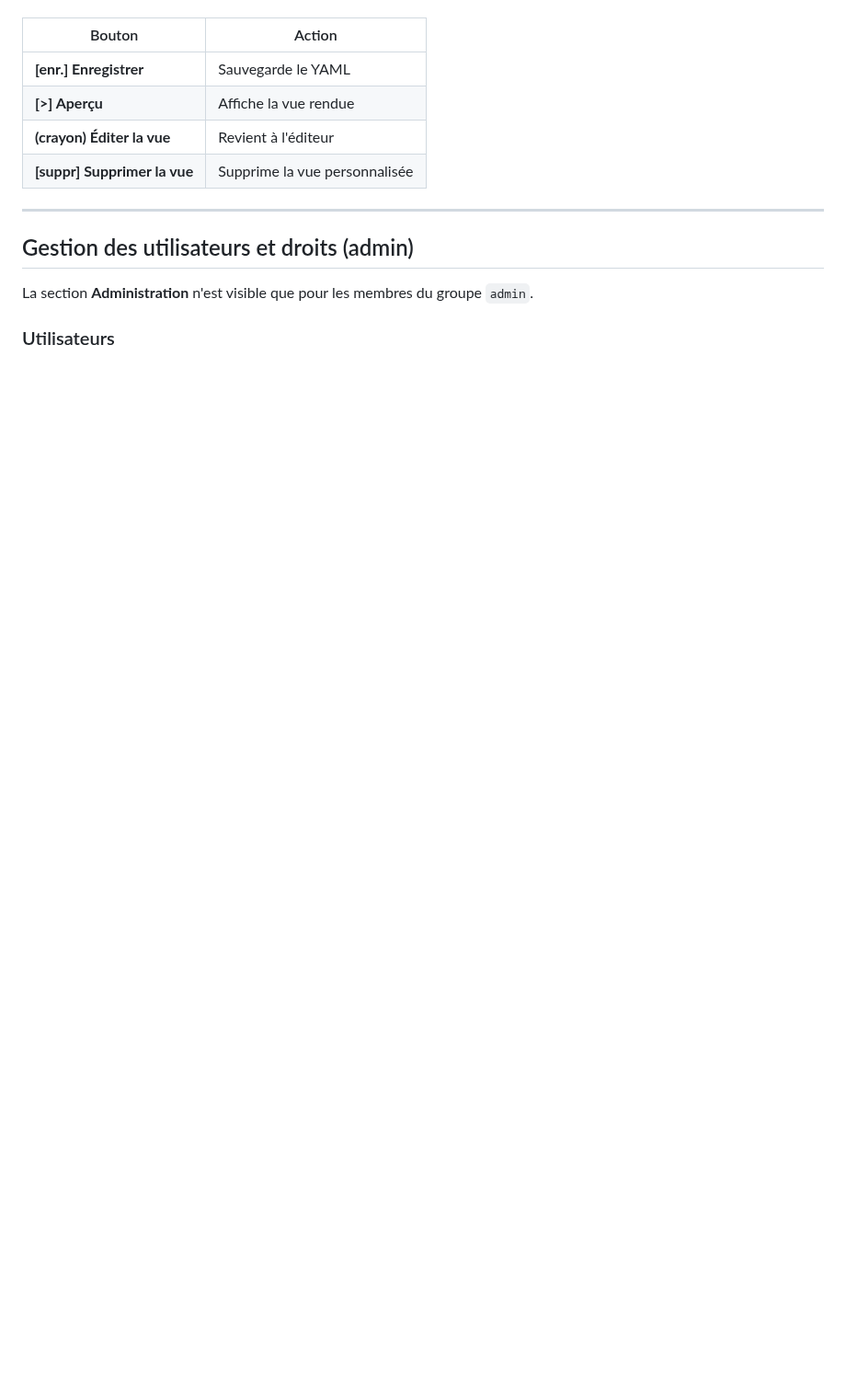
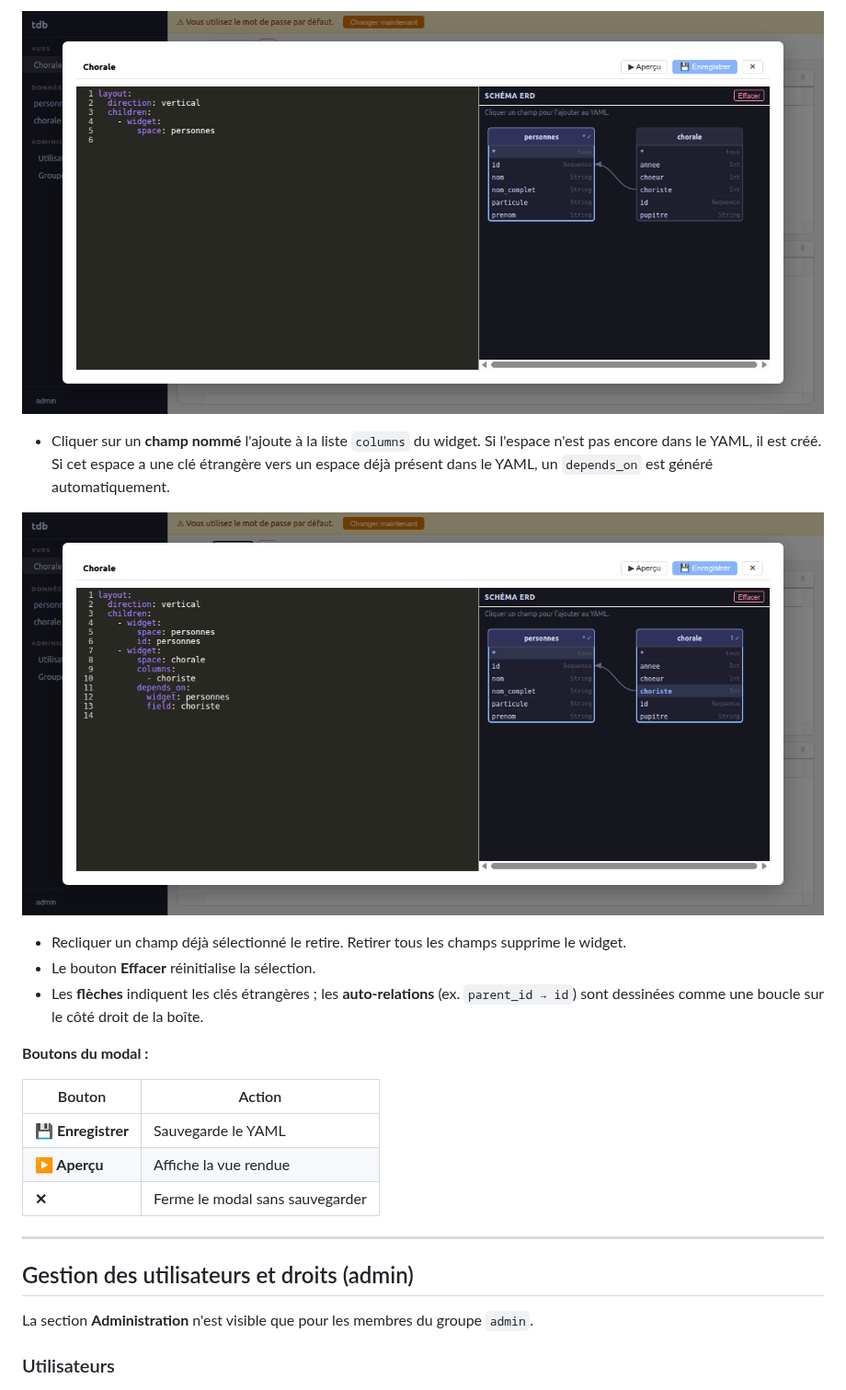
Before and after one commit to jperon/TGui, a Markdown page: doc/get-started.md, the part around one of its changes. Shown at 92% size. GitHub-like rendering; pictures changed too: doc/img/erd-depends-on.png (added), doc/img/erd-star-field.png (added); blank space fills up the shorter version.

```diff
--- a/doc/get-started.md
+++ b/doc/get-started.md
@@ -177,10 +190,23 @@ layout:
+![Sélection avec le pseudo-champ *](img/erd-star-field.png)
+
+- Cliquer sur un **champ nommé** l'ajoute à la liste `columns` du widget.
+  Si l'espace n'est pas encore dans le YAML, il est créé. Si cet espace a une clé étrangère
+  vers un espace déjà présent dans le YAML, un `depends_on` est généré automatiquement.
+
+![Détection automatique de depends_on](img/erd-depends-on.png)
+
+- Recliquer un champ déjà sélectionné le retire. Retirer tous les champs supprime le widget.
+- Le bouton **Effacer** réinitialise la sélection.
+- Les **flèches** indiquent les clés étrangères ; les **auto-relations** (ex. `parent_id → id`)
+  sont dessinées comme une boucle sur le côté droit de la boîte.
+
+**Boutons du modal :**
 
 | Bouton | Action |
 |--------|--------|
-| **[enr.] Enregistrer** | Sauvegarde le YAML |
-| **[>] Aperçu** | Affiche la vue rendue |
-| **(crayon) Éditer la vue** | Revient à l'éditeur |
-| **[suppr] Supprimer la vue** | Supprime la vue personnalisée |
+| **💾 Enregistrer** | Sauvegarde le YAML |
+| **▶ Aperçu** | Affiche la vue rendue |
+| **✕** | Ferme le modal sans sauvegarder |
 
 ---
 
```
Also changed, not shown: other parts of doc/get-started.md (+15 -2 lines), doc/reference.md (+13 -0 lines), doc/img/erd-modal-overview.png (added), 2 other files.
